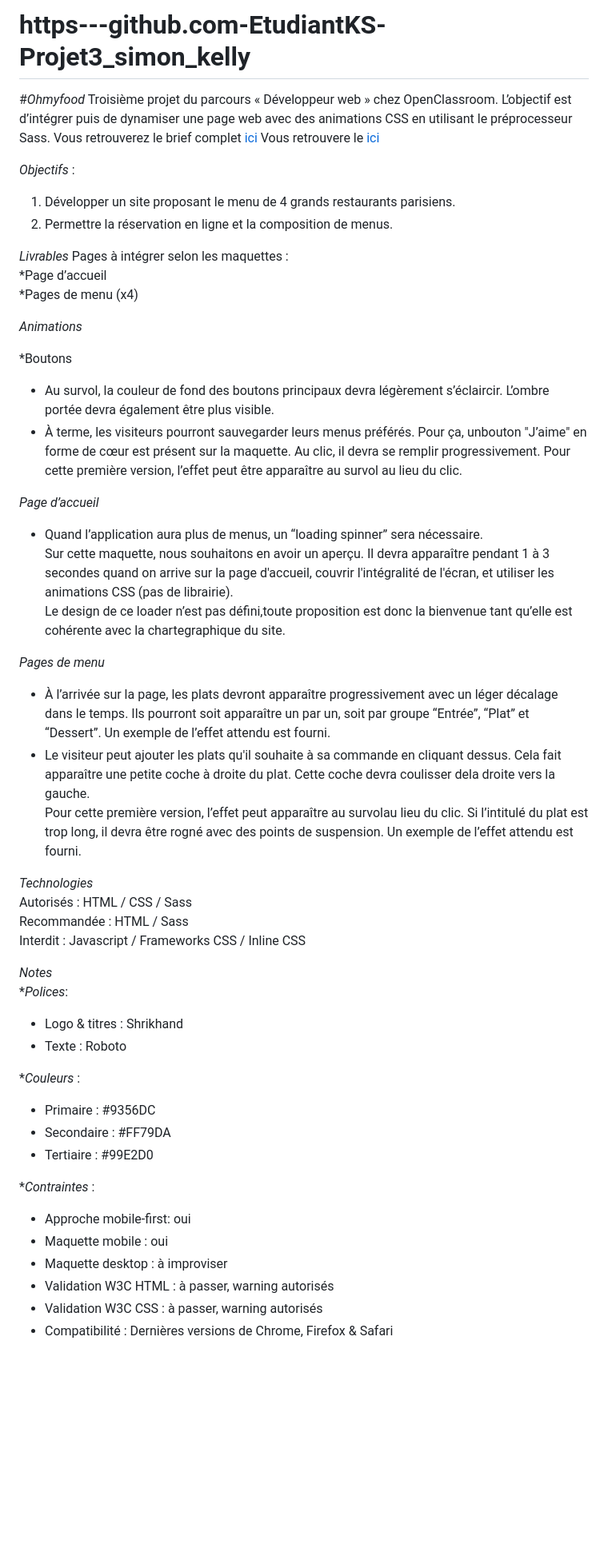
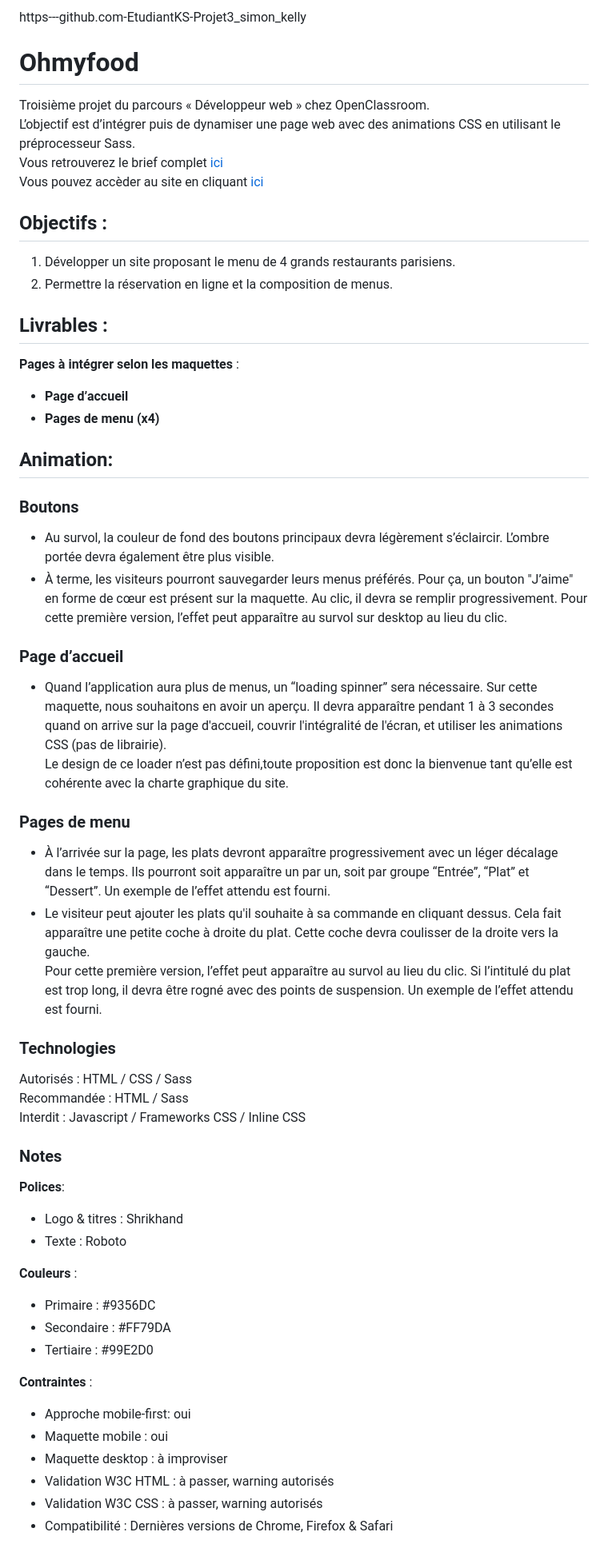
Before and after one commit to EtudiantKS/Projet3_Simon_Kelly, a Markdown page: README.md, the part around the change. Shown at 80% size. Rendered like a GitHub page; blank space fills up the shorter version.

Commit message:
Modification Readme

```diff
--- a/README.md
+++ b/README.md
@@ -1,58 +1,58 @@
-# https---github.com-EtudiantKS-Projet3_simon_kelly
-#_Ohmyfood_
+https---github.com-EtudiantKS-Projet3_simon_kelly
+
+# Ohmyfood
 Troisième projet du parcours « Développeur web » chez OpenClassroom.
 L’objectif est d’intégrer puis de dynamiser une page web avec des animations CSS en utilisant le préprocesseur Sass.
 Vous retrouverez le brief complet [ici](https://s3.eu-west-1.amazonaws.com/course.oc-static.com/projects/Front-End+V2/P3+CSS+animations/DW+P3+-+Brief+creatif+-+Ohmyfood!.pdf)
-Vous retrouvere le [ici](https://etudiantks.github.io/https---github.com-EtudiantKS-Projet3_simon_kelly/)
+Vous pouvez accèder au site en cliquant [ici](https://etudiantks.github.io/https---github.com-EtudiantKS-Projet3_simon_kelly/)
 
-_Objectifs_ :
+## Objectifs :
 1.	Développer un site proposant le menu de 4 grands restaurants parisiens.
 2.	Permettre la réservation en ligne et la composition de menus.
 
-_Livrables_
-Pages à intégrer selon les maquettes :
-*Page d’accueil
-*Pages de menu (x4)
+## Livrables :
+__Pages à intégrer selon les maquettes__ :
+* __Page d’accueil__
+* __Pages de menu (x4)__
 
-_Animations_
+## Animation:
 
-*Boutons
+### Boutons
 
 -	Au survol, la couleur de fond des boutons principaux devra légèrement s’éclaircir. L’ombre portée devra également être plus visible.
--	À terme, les visiteurs pourront sauvegarder leurs menus préférés. Pour ça, unbouton "J’aime" en forme de cœur est présent sur la maquette.
-Au clic, il devra se remplir progressivement. Pour cette première version, l’effet peut être apparaître au survol au lieu du clic.
+-	À terme, les visiteurs pourront sauvegarder leurs menus préférés. Pour ça, un bouton "J’aime" en forme de cœur est présent sur la maquette.
+Au clic, il devra se remplir progressivement. Pour cette première version, l’effet peut apparaître au survol sur desktop au lieu du clic.
 
-_Page d’accueil_
+### Page d’accueil
 
--	Quand l’application aura plus de menus, un “loading spinner” sera nécessaire.
-Sur cette maquette, nous souhaitons en avoir un aperçu. Il devra apparaître pendant 1 à 3 secondes quand on arrive sur la page d'accueil, couvrir l'intégralité de l'écran, et utiliser les animations CSS (pas de librairie).
-Le design de ce loader n’est pas défini,toute proposition est donc la bienvenue tant qu’elle est cohérente avec la chartegraphique du site.
+-	Quand l’application aura plus de menus, un “loading spinner” sera nécessaire. Sur cette maquette, nous souhaitons en avoir un aperçu. Il devra apparaître pendant 1 à 3 secondes quand on arrive sur la page d'accueil, couvrir l'intégralité de l'écran, et utiliser les animations CSS (pas de librairie).
+Le design de ce loader n’est pas défini,toute proposition est donc la bienvenue tant qu’elle est cohérente avec la charte graphique du site.
 
-_Pages de menu_
+### Pages de menu
 
 -	À l’arrivée sur la page, les plats devront apparaître progressivement avec un léger décalage dans le temps. Ils pourront soit apparaître un par un, soit par groupe “Entrée”, “Plat” et “Dessert”. Un exemple de l’effet attendu est fourni.
--	Le visiteur peut ajouter les plats qu'il souhaite à sa commande en cliquant dessus. Cela fait apparaître une petite coche à droite du plat. Cette coche devra coulisser dela droite vers la gauche.
-Pour cette première version, l’effet peut apparaître au survolau lieu du clic. Si l’intitulé du plat est trop long, il devra être rogné avec des points de suspension. Un exemple de l’effet attendu est fourni.
+-	Le visiteur peut ajouter les plats qu'il souhaite à sa commande en cliquant dessus. Cela fait apparaître une petite coche à droite du plat. Cette coche devra coulisser de la droite vers la gauche.
+Pour cette première version, l’effet peut apparaître au survol au lieu du clic. Si l’intitulé du plat est trop long, il devra être rogné avec des points de suspension. Un exemple de l’effet attendu est fourni.
 
-_Technologies_
+### Technologies
 Autorisés : HTML / CSS / Sass
 Recommandée : HTML / Sass
 Interdit : Javascript / Frameworks CSS / Inline CSS
 
-_Notes_
-*_Polices_:
--	Logo & titres : Shrikhand
--	Texte : Roboto
+### Notes
+__Polices__:
+*	Logo & titres : Shrikhand
+*	Texte : Roboto
 
-*_Couleurs_ :
--	Primaire : #9356DC
--	Secondaire : #FF79DA
--	Tertiaire : #99E2D0
+__Couleurs__ :
+*	Primaire : #9356DC
+*	Secondaire : #FF79DA
+*	Tertiaire : #99E2D0
 
-*_Contraintes_ :
--	Approche mobile-first: oui
--	Maquette mobile : oui
--	Maquette desktop : à improviser
--	Validation W3C HTML : à passer, warning autorisés
--	Validation W3C CSS : à passer, warning autorisés
--	Compatibilité : Dernières versions de Chrome, Firefox & Safari
+__Contraintes__ :
+* Approche mobile-first: oui
+*	Maquette mobile : oui
+*	Maquette desktop : à improviser
+*	Validation W3C HTML : à passer, warning autorisés
+*	Validation W3C CSS : à passer, warning autorisés
+*	Compatibilité : Dernières versions de Chrome, Firefox & Safari
```
